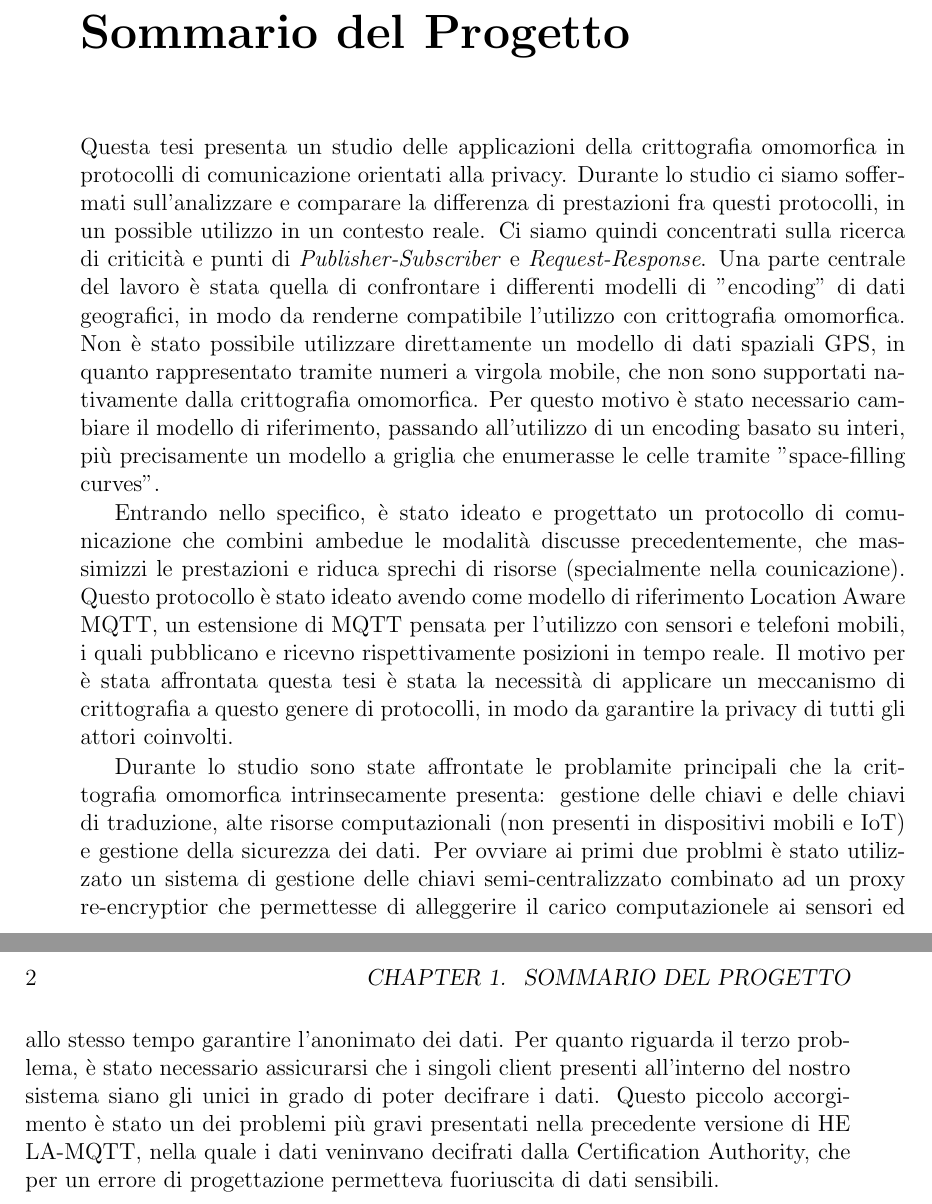
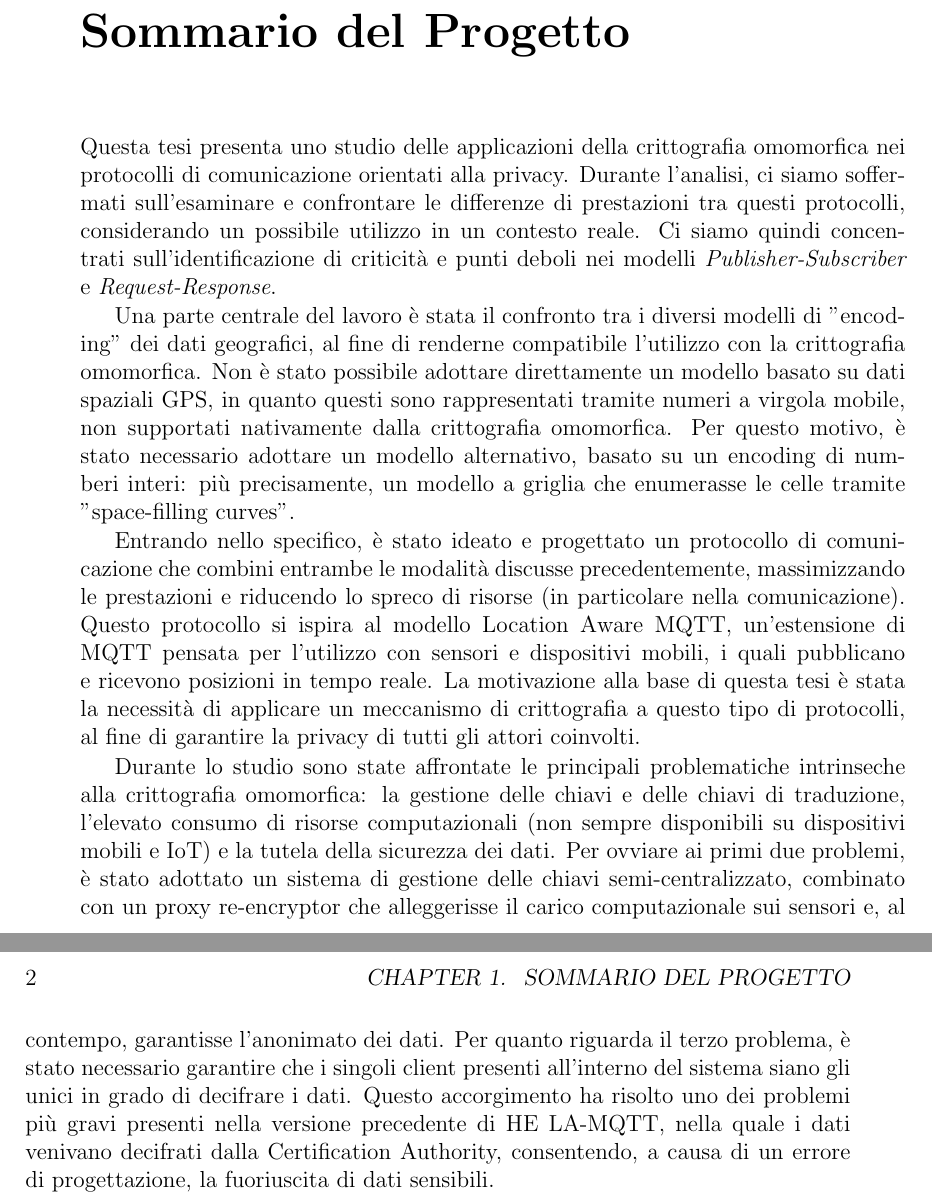
Before and after one commit to Diebbo/tesi-latex, a LaTeX book (tesi-ita/tesi-ita.tex): two parts of pages 1 and 2 of 2, joined at a grey line, cut so that both start at the same text. Compiled offline with pdfLaTeX.

Commit message:
passata di italiano

```diff
--- a/tesi-ita/tesi-ita.tex
+++ b/tesi-ita/tesi-ita.tex
@@ -5,11 +5,12 @@
 \begin{document}
 \chapter{Sommario del Progetto}
 
-Questa tesi presenta un studio delle applicazioni della crittografia omomorfica in protocolli di comunicazione orientati alla privacy. Durante lo studio ci siamo soffermati sull'analizzare e comparare la differenza di prestazioni fra questi protocolli, in un possible utilizzo in un contesto reale. Ci siamo quindi concentrati sulla ricerca di criticità e punti di \textit{Publisher-Subscriber} e \textit{Request-Response}.
-Una parte centrale del lavoro è stata quella di confrontare i differenti modelli di "encoding" di dati geografici, in modo da renderne compatibile l'utilizzo con crittografia omomorfica. Non è stato possibile utilizzare direttamente un modello di dati spaziali GPS, in quanto rappresentato tramite numeri a virgola mobile, che non sono supportati nativamente dalla crittografia omomorfica. Per questo motivo è stato necessario cambiare il modello di riferimento, passando all'utilizzo di un encoding basato su interi, più precisamente un modello a griglia che enumerasse le celle tramite "space-filling curves".
+Questa tesi presenta uno studio delle applicazioni della crittografia omomorfica nei protocolli di comunicazione orientati alla privacy. Durante l'analisi, ci siamo soffermati sull'esaminare e confrontare le differenze di prestazioni tra questi protocolli, considerando un possibile utilizzo in un contesto reale. Ci siamo quindi concentrati sull'identificazione di criticità e punti deboli nei modelli \textit{Publisher-Subscriber} e \textit{Request-Response}.
 
-Entrando nello specifico, è stato ideato e progettato un protocollo di comunicazione che combini ambedue le modalità discusse precedentemente, che massimizzi le prestazioni e riduca sprechi di risorse (specialmente nella counicazione). Questo protocollo è stato ideato avendo come modello di riferimento Location Aware MQTT, un estensione di MQTT pensata per l'utilizzo con sensori e telefoni mobili, i quali pubblicano e ricevno rispettivamente posizioni in tempo reale. Il motivo per è stata affrontata questa tesi è stata la necessità di applicare un meccanismo di crittografia a questo genere di protocolli, in modo da garantire la privacy di tutti gli attori coinvolti.
+Una parte centrale del lavoro è stata il confronto tra i diversi modelli di "encoding" dei dati geografici, al fine di renderne compatibile l'utilizzo con la crittografia omomorfica. Non è stato possibile adottare direttamente un modello basato su dati spaziali GPS, in quanto questi sono rappresentati tramite numeri a virgola mobile, non supportati nativamente dalla crittografia omomorfica. Per questo motivo, è stato necessario adottare un modello alternativo, basato su un encoding di numberi interi: più precisamente, un modello a griglia che enumerasse le celle tramite "space-filling curves".
 
-Durante lo studio sono state affrontate le problamite principali che la crittografia omomorfica intrinsecamente presenta: gestione delle chiavi e delle chiavi di traduzione, alte risorse computazionali (non presenti in dispositivi mobili e IoT) e gestione della sicurezza dei dati. Per ovviare ai primi due problmi è stato utilizzato un sistema di gestione delle chiavi semi-centralizzato combinato ad un proxy re-encryptior che permettesse di alleggerire il carico computazionele ai sensori ed allo stesso tempo garantire l'anonimato dei dati. Per quanto riguarda il terzo problema, è stato necessario assicurarsi che i singoli client presenti all'interno del nostro sistema siano gli unici in grado di poter decifrare i dati. Questo piccolo accorgimento è stato un dei problemi più gravi presentati nella precedente versione di HE LA-MQTT, nella quale i dati veninvano decifrati dalla Certification Authority, che per un errore di progettazione permetteva fuoriuscita di dati sensibili.
+Entrando nello specifico, è stato ideato e progettato un protocollo di comunicazione che combini entrambe le modalità discusse precedentemente, massimizzando le prestazioni e riducendo lo spreco di risorse (in particolare nella comunicazione). Questo protocollo si ispira al modello Location Aware MQTT, un'estensione di MQTT pensata per l'utilizzo con sensori e dispositivi mobili, i quali pubblicano e ricevono posizioni in tempo reale. La motivazione alla base di questa tesi è stata la necessità di applicare un meccanismo di crittografia a questo tipo di protocolli, al fine di garantire la privacy di tutti gli attori coinvolti.
+
+Durante lo studio sono state affrontate le principali problematiche intrinseche alla crittografia omomorfica: la gestione delle chiavi e delle chiavi di traduzione, l'elevato consumo di risorse computazionali (non sempre disponibili su dispositivi mobili e IoT) e la tutela della sicurezza dei dati. Per ovviare ai primi due problemi, è stato adottato un sistema di gestione delle chiavi semi-centralizzato, combinato con un proxy re-encryptor che alleggerisse il carico computazionale sui sensori e, al contempo, garantisse l'anonimato dei dati. Per quanto riguarda il terzo problema, è stato necessario garantire che i singoli client presenti all'interno del sistema siano gli unici in grado di decifrare i dati. Questo accorgimento ha risolto uno dei problemi più gravi presenti nella versione precedente di HE LA-MQTT, nella quale i dati venivano decifrati dalla Certification Authority, consentendo, a causa di un errore di progettazione, la fuoriuscita di dati sensibili.
 
 \end{document}
```
